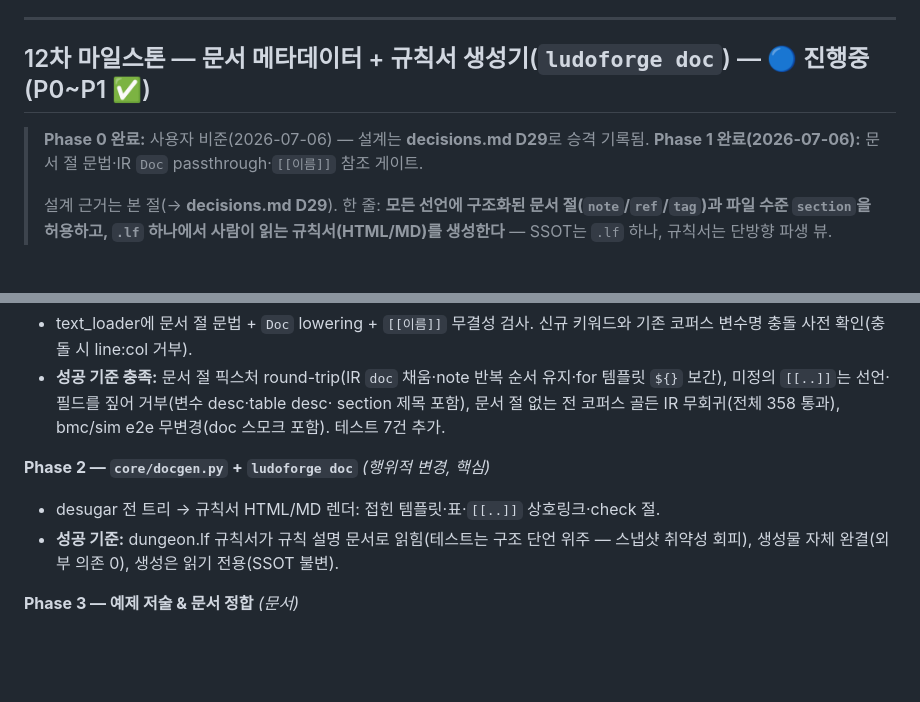
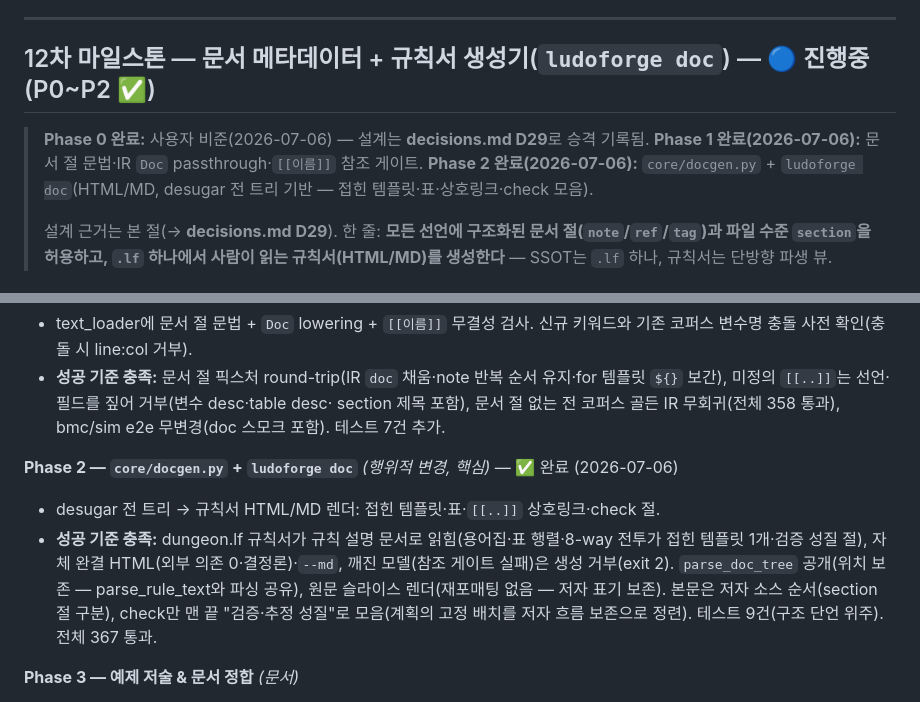
Before and after one commit to haje01/ludoforge, a Markdown page: PLAN.md, 2 parts joined by grey strips. GitHub-like rendering; blank space fills up the shorter version.

```diff
--- a/PLAN.md
+++ b/PLAN.md
@@ -901,10 +901,12 @@ PRISM 생성기도 이미 **비율형**(`weight/total`, `prism_gen._prob`)으로
 
 ---
 
-## 12차 마일스톤 — 문서 메타데이터 + 규칙서 생성기(`ludoforge doc`) — 🔵 진행중 (P0~P1 ✅)
+## 12차 마일스톤 — 문서 메타데이터 + 규칙서 생성기(`ludoforge doc`) — 🔵 진행중 (P0~P2 ✅)
 
 > **Phase 0 완료:** 사용자 비준(2026-07-06) — 설계는 **decisions.md D29**로 승격 기록됨.
 > **Phase 1 완료(2026-07-06):** 문서 절 문법·IR `Doc` passthrough·`[[이름]]` 참조 게이트.
+> **Phase 2 완료(2026-07-06):** `core/docgen.py` + `ludoforge doc`(HTML/MD, desugar 전
+> 트리 기반 — 접힌 템플릿·표·상호링크·check 모음).
 >
 > 설계 근거는 본 절(→ **decisions.md D29**). 한 줄: **모든 선언에 구조화된
 > 문서 절(`note`/`ref`/`tag`)과 파일 수준 `section`을 허용하고, `.lf` 하나에서 사람이
@@ -961,10 +963,14 @@ PRISM 생성기도 이미 **비율형**(`weight/total`, `prism_gen._prob`)으로
   section 제목 포함), 문서 절 없는 전 코퍼스 골든 IR 무회귀(전체 358 통과), bmc/sim
   e2e 무변경(doc 스모크 포함). 테스트 7건 추가.
 
-**Phase 2 — `core/docgen.py` + `ludoforge doc`** *(행위적 변경, 핵심)*
+**Phase 2 — `core/docgen.py` + `ludoforge doc`** *(행위적 변경, 핵심)* — ✅ 완료 (2026-07-06)
 - desugar 전 트리 → 규칙서 HTML/MD 렌더: 접힌 템플릿·표·`[[..]]` 상호링크·check 절.
-- **성공 기준:** dungeon.lf 규칙서가 규칙 설명 문서로 읽힘(테스트는 구조 단언 위주 —
-  스냅샷 취약성 회피), 생성물 자체 완결(외부 의존 0), 생성은 읽기 전용(SSOT 불변).
+- **성공 기준 충족:** dungeon.lf 규칙서가 규칙 설명 문서로 읽힘(용어집·표 행렬·8-way
+  전투가 접힌 템플릿 1개·검증 성질 절), 자체 완결 HTML(외부 의존 0·결정론)·`--md`,
+  깨진 모델(참조 게이트 실패)은 생성 거부(exit 2). `parse_doc_tree` 공개(위치 보존 —
+  parse_rule_text와 파싱 공유), 원문 슬라이스 렌더(재포매팅 없음 — 저자 표기 보존).
+  본문은 저자 소스 순서(section 절 구분), check만 맨 끝 "검증·추정 성질"로 모음(계획의
+  고정 배치를 저자 흐름 보존으로 정련). 테스트 9건(구조 단언 위주). 전체 367 통과.
 
 **Phase 3 — 예제 저술 & 문서 정합** *(문서)*
 - dungeon.lf·dungeon_race.lf에 section/note/ref 실제 저술(2012판 룰북 ref — 헤더 `//`
```
Also changed, not shown: PROGRESS.md (+14 -1 lines).
